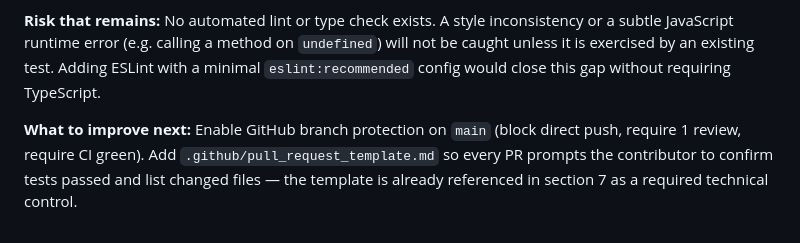
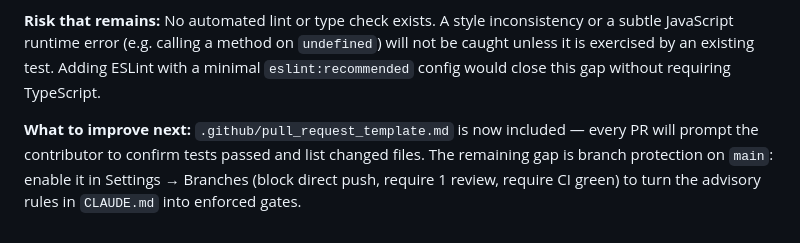
Before and after one commit to vikk-tak25/saskia-agile-tracker, a Markdown page: AI_QUALITY_PLAN.md, the part around the change. Rendered like a GitHub page.

Commit message:
Fix stale self-assessment: PR template is already added

```diff
--- a/AI_QUALITY_PLAN.md
+++ b/AI_QUALITY_PLAN.md
@@ -91,4 +91,4 @@ Without these technical controls, the `CLAUDE.md` rules are advisory only — th
 
 **Risk that remains:** No automated lint or type check exists. A style inconsistency or a subtle JavaScript runtime error (e.g. calling a method on `undefined`) will not be caught unless it is exercised by an existing test. Adding ESLint with a minimal `eslint:recommended` config would close this gap without requiring TypeScript.
 
-**What to improve next:** Enable GitHub branch protection on `main` (block direct push, require 1 review, require CI green). Add `.github/pull_request_template.md` so every PR prompts the contributor to confirm tests passed and list changed files — the template is already referenced in section 7 as a required technical control.
+**What to improve next:** `.github/pull_request_template.md` is now included — every PR will prompt the contributor to confirm tests passed and list changed files. The remaining gap is branch protection on `main`: enable it in Settings → Branches (block direct push, require 1 review, require CI green) to turn the advisory rules in `CLAUDE.md` into enforced gates.
```
